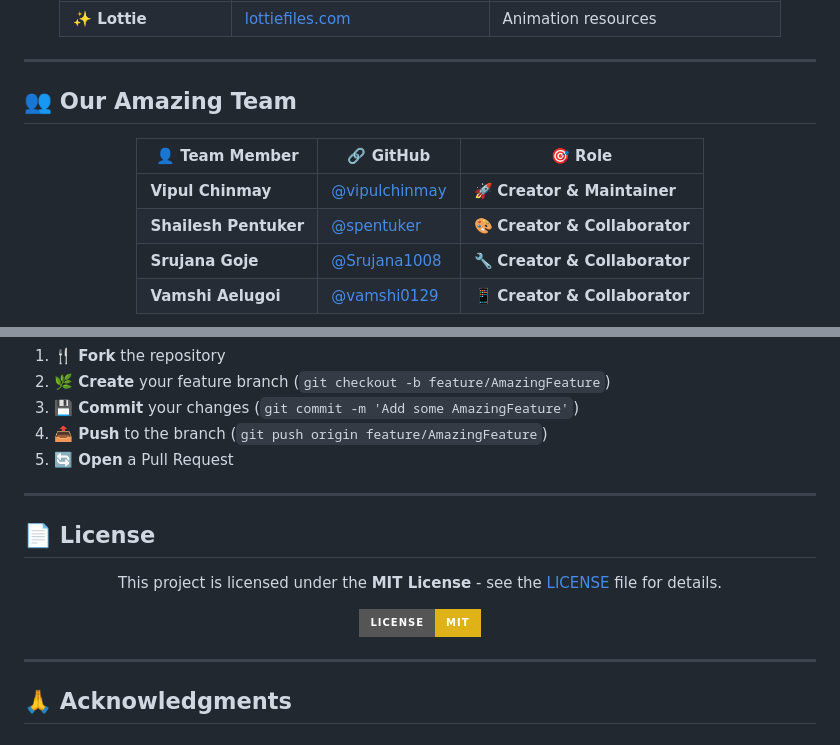
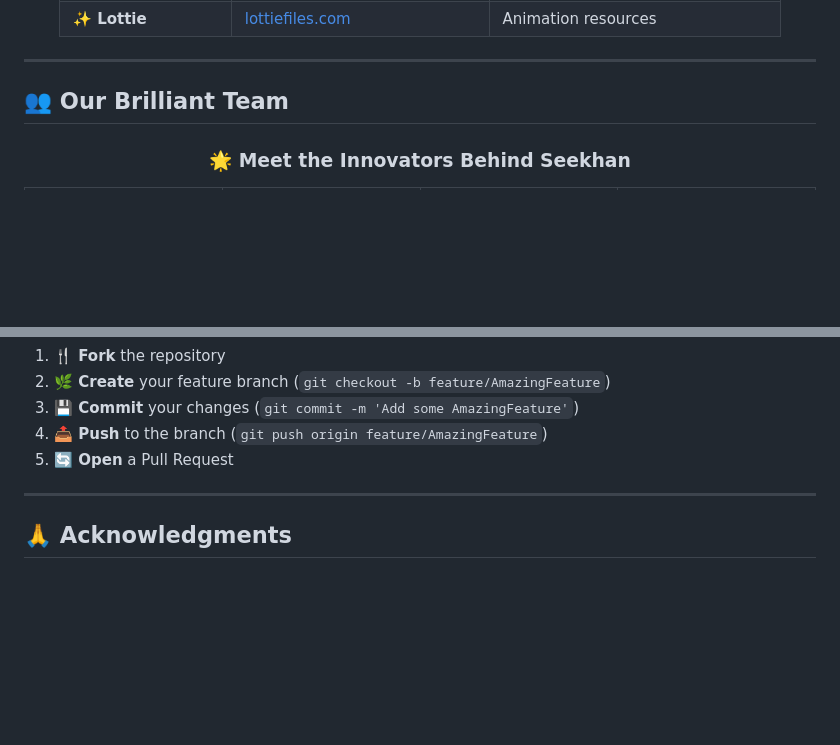
Before and after one commit to vipulchinmay/projectaushadX, a Markdown page: README.md, 2 parts joined by grey strips. GitHub-like rendering; badges without logos; blank space fills up the shorter version.

```diff
--- a/README.md
+++ b/README.md
@@ -430,15 +430,10 @@ Update `app.json` with your specific settings:
 
 ---
 
-## 👥 Our Amazing Team
+## 👥 Our Brilliant Team
 
 <div align="center">
 
-| 👤 **Team Member** | 🔗 **GitHub** | 🎯 **Role** |
-|-------------------|---------------|-------------|
-| **Vipul Chinmay** | [@vipulchinmay](https://github.com/vipulchinmay) | 🚀 **Creator & Maintainer** |
-| **Shailesh Pentuker** | [@spentuker](https://github.com/spentuker) | 🎨 **Creator & Collaborator** |
-| **Srujana Goje** | [@Srujana1008](https://github.com/Srujana1008) | 🔧 **Creator & Collaborator** |
-| **Vamshi Aelugoi** | [@vamshi0129](https://github.com/vamshi0129) | 📱 **Creator & Collaborator** |
+### 🌟 **Meet the Innovators Behind Seekhan**
 
 </div>
@@ -500,18 +536,6 @@ Ready to code? Let's build together!
 
 ---
 
-## 📄 License
-
-<div align="center">
-
-This project is licensed under the **MIT License** - see the [LICENSE](LICENSE) file for details.
-
-[![License: MIT](https://img.shields.io/badge/License-MIT-yellow.svg?style=for-the-badge)](https://opensource.org/licenses/MIT)
-
-</div>
-
----
-
 ## 🙏 Acknowledgments
 
 <div align="center">
```
Also changed, not shown: other parts of README.md (+41 -0 lines).
